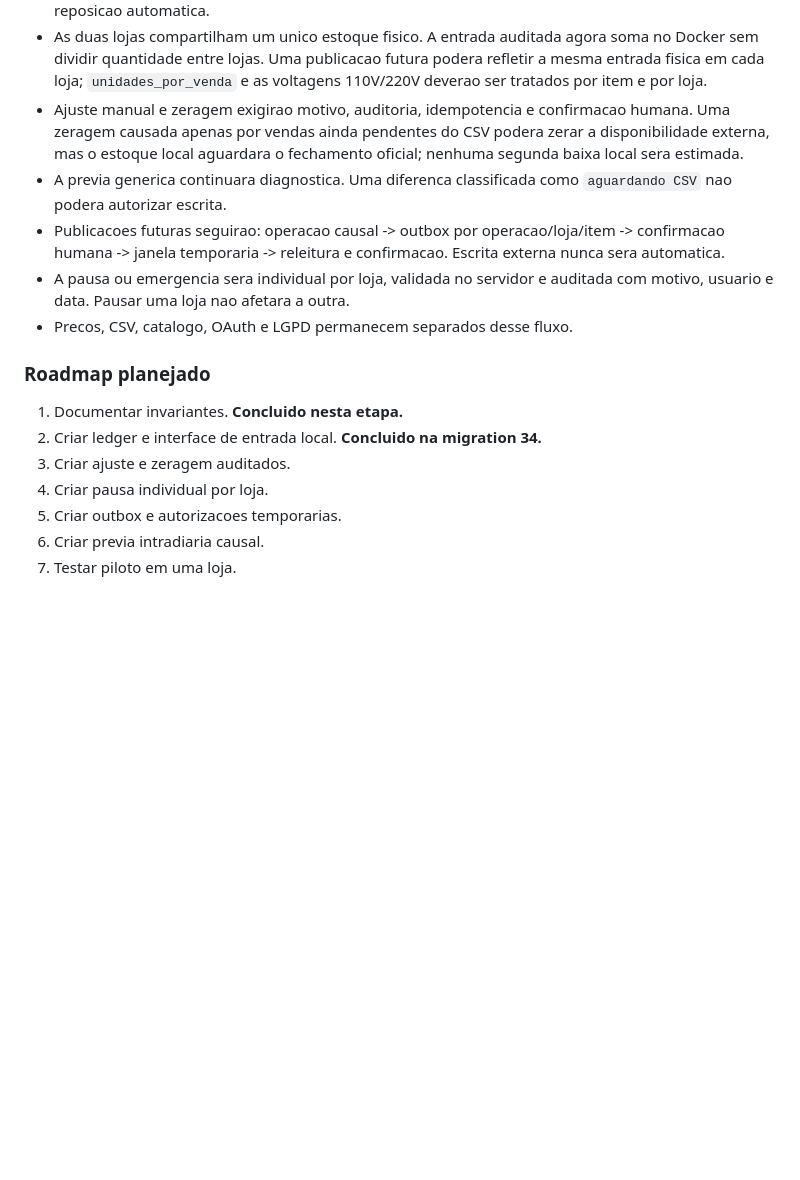
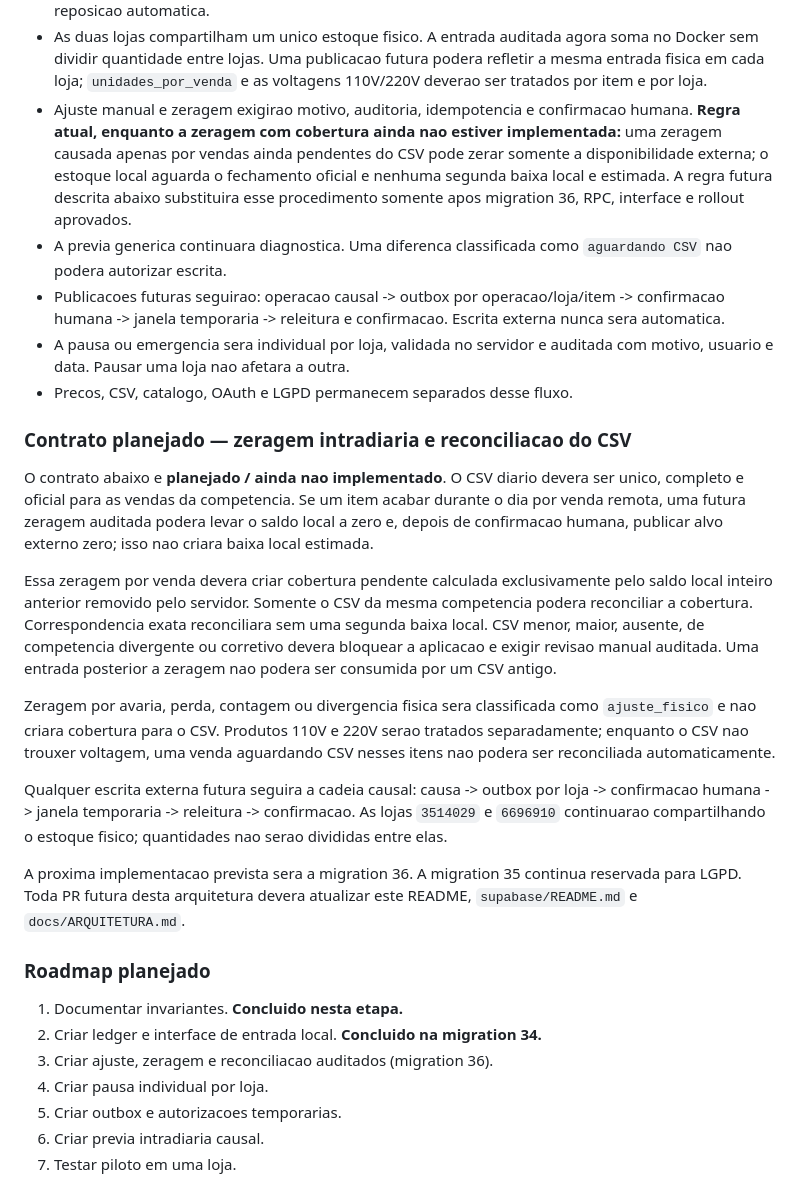
Before and after one commit to comercial611/docker-ponto, a Markdown page: README.md, the part around the change. Rendered like a GitHub page; blank space fills up the shorter version.

```diff
--- a/README.md
+++ b/README.md
@@ -110,9 +110,12 @@ em preco, catalogo, OAuth, LGPD, vinculos ou nos campos de ultima baixa.
   podera refletir a mesma entrada fisica em cada loja; `unidades_por_venda` e
   as voltagens 110V/220V deverao ser tratados por item e por loja.
 - Ajuste manual e zeragem exigirao motivo, auditoria, idempotencia e
-  confirmacao humana. Uma zeragem causada apenas por vendas ainda pendentes do
-  CSV podera zerar a disponibilidade externa, mas o estoque local aguardara o
-  fechamento oficial; nenhuma segunda baixa local sera estimada.
+  confirmacao humana. **Regra atual, enquanto a zeragem com cobertura ainda nao
+  estiver implementada:** uma zeragem causada apenas por vendas ainda pendentes
+  do CSV pode zerar somente a disponibilidade externa; o estoque local aguarda
+  o fechamento oficial e nenhuma segunda baixa local e estimada. A regra futura
+  descrita abaixo substituira esse procedimento somente apos migration 36, RPC,
+  interface e rollout aprovados.
 - A previa generica continuara diagnostica. Uma diferenca classificada como
   `aguardando CSV` nao podera autorizar escrita.
 - Publicacoes futuras seguirao: operacao causal -> outbox por
@@ -122,11 +125,41 @@ em preco, catalogo, OAuth, LGPD, vinculos ou nos campos de ultima baixa.
   auditada com motivo, usuario e data. Pausar uma loja nao afetara a outra.
 - Precos, CSV, catalogo, OAuth e LGPD permanecem separados desse fluxo.
 
+### Contrato planejado — zeragem intradiaria e reconciliacao do CSV
+
+O contrato abaixo e **planejado / ainda nao implementado**. O CSV diario devera
+ser unico, completo e oficial para as vendas da competencia. Se um item acabar
+durante o dia por venda remota, uma futura zeragem auditada podera levar o
+saldo local a zero e, depois de confirmacao humana, publicar alvo externo zero;
+isso nao criara baixa local estimada.
+
+Essa zeragem por venda devera criar cobertura pendente calculada exclusivamente
+pelo saldo local inteiro anterior removido pelo servidor. Somente o CSV da
+mesma competencia podera reconciliar a cobertura. Correspondencia exata
+reconciliara sem uma segunda baixa local. CSV menor, maior, ausente, de
+competencia divergente ou corretivo devera bloquear a aplicacao e exigir
+revisao manual auditada. Uma entrada posterior a zeragem nao podera ser
+consumida por um CSV antigo.
+
+Zeragem por avaria, perda, contagem ou divergencia fisica sera classificada
+como `ajuste_fisico` e nao criara cobertura para o CSV. Produtos 110V e 220V
+serao tratados separadamente; enquanto o CSV nao trouxer voltagem, uma venda
+aguardando CSV nesses itens nao podera ser reconciliada automaticamente.
+
+Qualquer escrita externa futura seguira a cadeia causal: causa -> outbox por
+loja -> confirmacao humana -> janela temporaria -> releitura -> confirmacao.
+As lojas `3514029` e `6696910` continuarao compartilhando o estoque fisico;
+quantidades nao serao divididas entre elas.
+
+A proxima implementacao prevista sera a migration 36. A migration 35 continua
+reservada para LGPD. Toda PR futura desta arquitetura devera atualizar este
+README, `supabase/README.md` e `docs/ARQUITETURA.md`.
+
 ### Roadmap planejado
 
 1. Documentar invariantes. **Concluido nesta etapa.**
 2. Criar ledger e interface de entrada local. **Concluido na migration 34.**
-3. Criar ajuste e zeragem auditados.
+3. Criar ajuste, zeragem e reconciliacao auditados (migration 36).
 4. Criar pausa individual por loja.
 5. Criar outbox e autorizacoes temporarias.
 6. Criar previa intradiaria causal.
```
Also changed, not shown: docs/ARQUITETURA.md (+39 -6 lines), supabase/README.md (+37 -5 lines).
